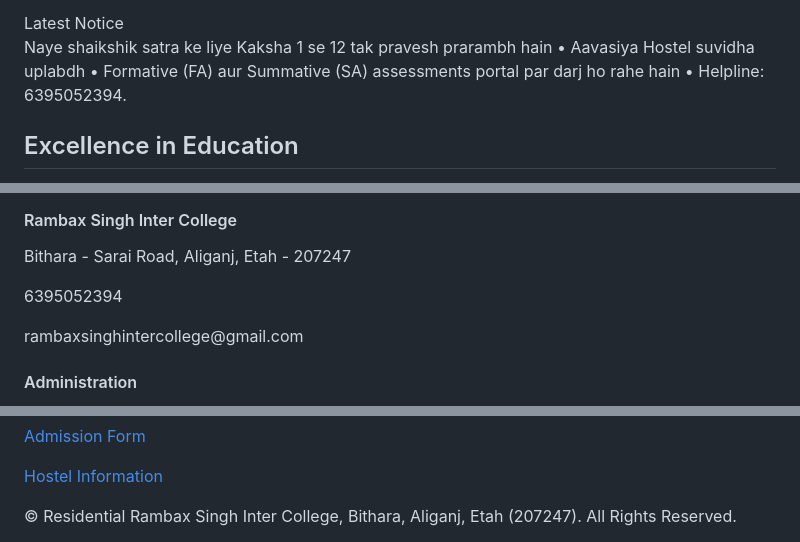
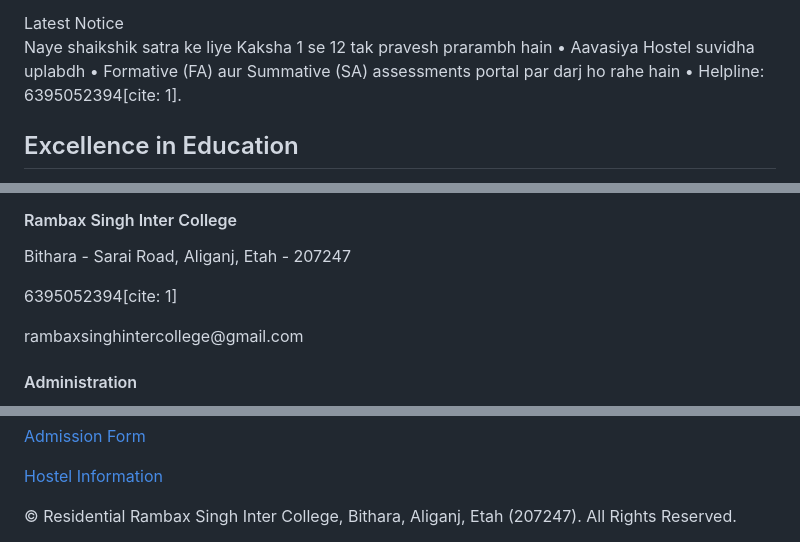
Before and after one commit to Rbsintercollege/Rambax-singh-inter-college, a Markdown page: README.md, 3 parts joined by grey strips. Rendered like a GitHub page.

```diff
--- a/README.md
+++ b/README.md
@@ -908,14 +958,12 @@
     <div class="news-badge"><i class="fas fa-bullhorn"></i> Latest Notice</div>
     <div class="news-marquee">
       <marquee scrollamount="6">
-        Naye shaikshik satra ke liye Kaksha 1 se 12 tak pravesh prarambh hain • Aavasiya Hostel suvidha uplabdh • Formative (FA) aur Summative (SA) assessments portal par darj ho rahe hain • Helpline: 6395052394.
+        Naye shaikshik satra ke liye Kaksha 1 se 12 tak pravesh prarambh hain • Aavasiya Hostel suvidha uplabdh • Formative (FA) aur Summative (SA) assessments portal par darj ho rahe hain • Helpline: 6395052394[cite: 1].
       </marquee>
     </div>
   </div>
 
-  <!-- =========================================================
-       DPS DWARKA STYLE DYNAMIC HERO SLIDER (Ken Burns Animation)
-  ========================================================= -->
+  <!-- DPS Dwarka Style Dynamic Hero Slider (Ken Burns Animation) -->
   <div class="hero-slider-wrap">
     <div class="swiper heroSwiper">
       <div class="swiper-wrapper">
@@ -1350,7 +1398,7 @@
       <div>
         <h4>Rambax Singh Inter College</h4>
         <p>Bithara - Sarai Road, Aliganj, Etah - 207247</p>
-        <p style="margin-top: 10px;"><i class="fas fa-phone"></i> 6395052394</p>
+        <p style="margin-top: 10px;"><i class="fas fa-phone"></i> 6395052394[cite: 1]</p>
         <p><i class="fas fa-envelope"></i> rambaxsinghintercollege@gmail.com</p>
       </div>
       <div>
@@ -1378,7 +1426,6 @@
   <script>
     let activeRole = 'admin';
 
-    // Slider
     const swiper = new Swiper('.heroSwiper', {
       loop: true,
       effect: 'fade',
```
Also changed, not shown: other parts of README.md (+72 -22 lines).
